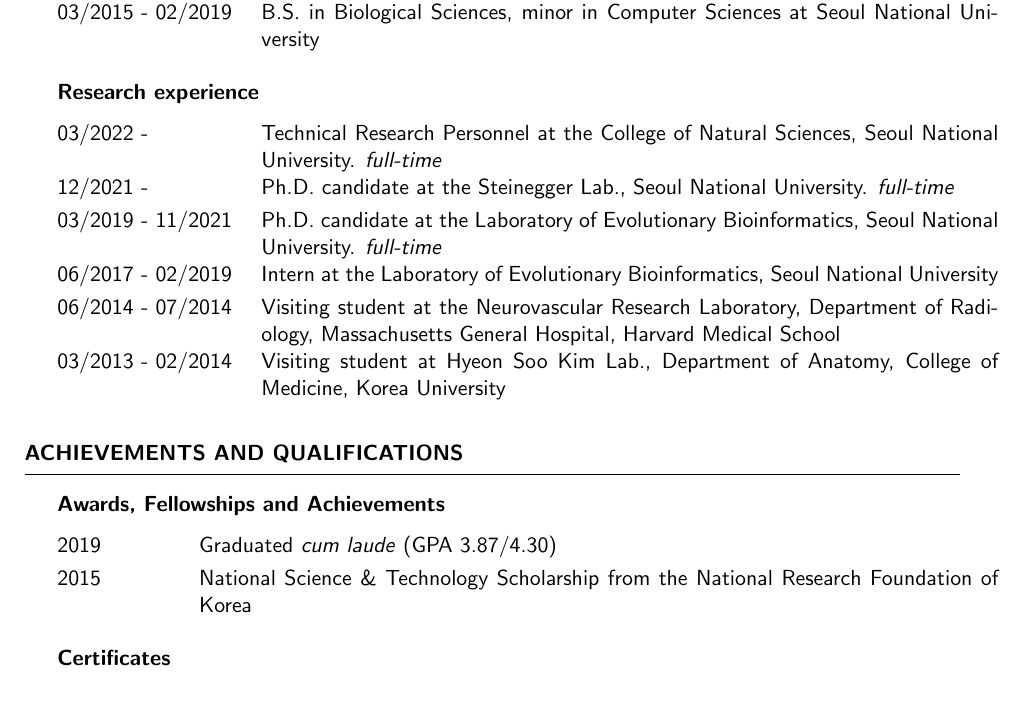
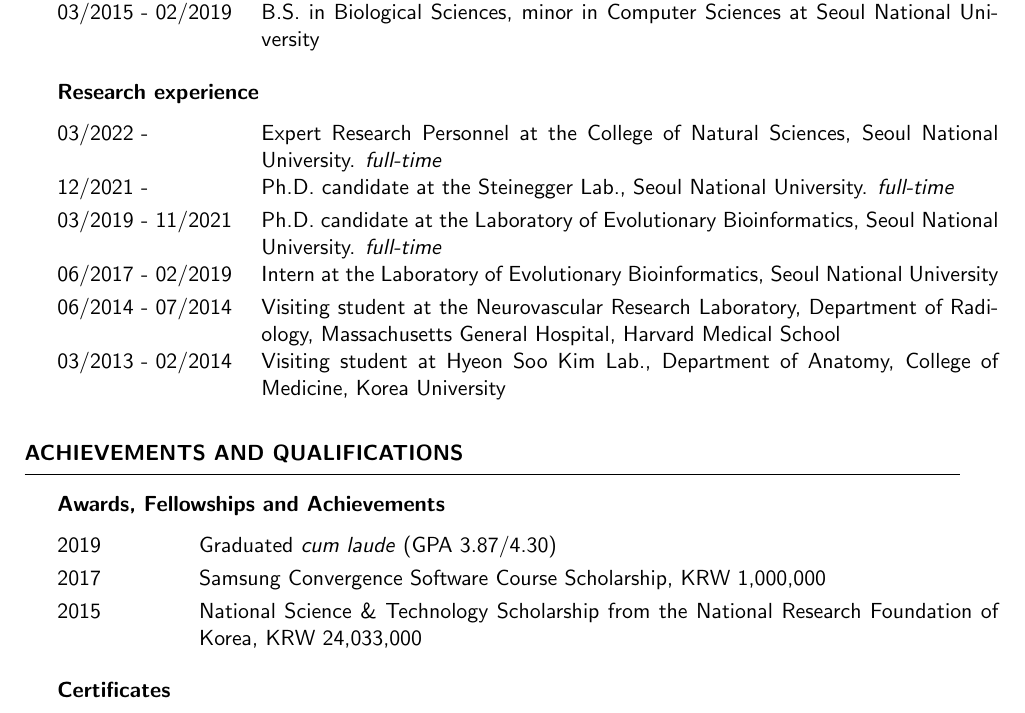
Before and after one commit to endixk/personal-cv, a LaTeX CV (CV_dongwook_kim.tex): part of page 1 of 2, cut so that both start at the same text. Compiled offline with pdfLaTeX.

Commit message:
add numbers

```diff
--- a/CV_dongwook_kim.tex
+++ b/CV_dongwook_kim.tex
@@ -85,7 +85,7 @@
 {\bf Research experience}\vspace{1mm}
 
 \begin{tabular}{p{3.6cm}p{13.0cm}}
-03/2022 - & Technical Research Personnel at the College of Natural Sciences, Seoul National University. \textit{full-time}
+03/2022 - & Expert Research Personnel at the College of Natural Sciences, Seoul National University. \textit{full-time}
 \\[1.mm]
 12/2021 - & Ph.D. candidate at the Steinegger Lab., Seoul National University. \textit{full-time}
 \\[1.mm]
@@ -109,7 +109,9 @@
 \begin{tabular}{p{2.5cm}p{14.1cm}}
 2019 & Graduated \textit{cum laude} (GPA 3.87/4.30)
 \\[1.mm]
-2015 & National Science \& Technology Scholarship from the National Research Foundation of Korea
+2017 & Samsung Convergence Software Course Scholarship, KRW 1,000,000
+\\[1.mm]
+2015 & National Science \& Technology Scholarship from the National Research Foundation of Korea, KRW 24,033,000
 \\[1.mm]
 \end{tabular}
 \vspace{1.0mm}
```
Also changed, not shown: CV_dongwook_kim.pdf.
